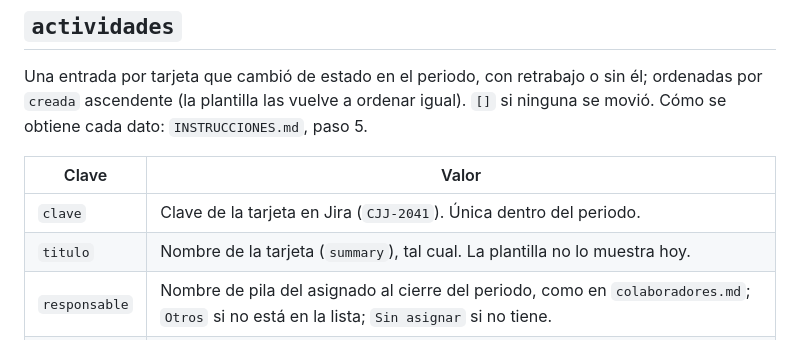
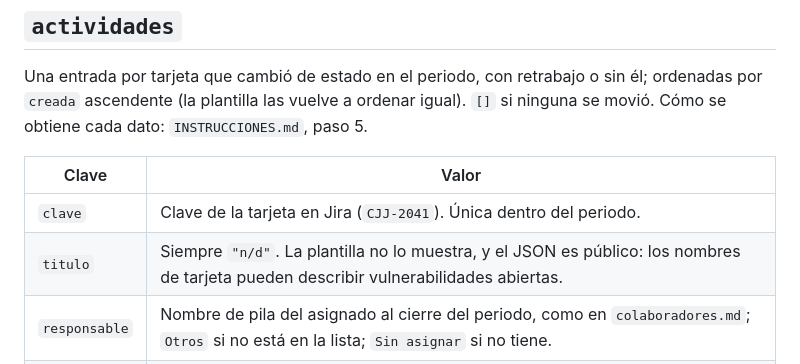
Before and after one commit to manuel-agilgob/CJJ-ReporteRetrabajos, a Markdown page: agente/contrato-datos.md, the part around the change. Rendered like a GitHub page.

```diff
--- a/agente/contrato-datos.md
+++ b/agente/contrato-datos.md
@@ -120,7 +120,7 @@ plantilla las vuelve a ordenar igual). `[]` si ninguna se movió. Cómo se obtie
 | Clave | Valor |
 |---|---|
 | `clave` | Clave de la tarjeta en Jira (`CJJ-2041`). Única dentro del periodo. |
-| `titulo` | Nombre de la tarjeta (`summary`), tal cual. La plantilla no lo muestra hoy. |
+| `titulo` | Siempre `"n/d"`. La plantilla no lo muestra, y el JSON es público: los nombres de tarjeta pueden describir vulnerabilidades abiertas. |
 | `responsable` | Nombre de pila del asignado al cierre del periodo, como en `colaboradores.md`; `Otros` si no está en la lista; `Sin asignar` si no tiene. |
 | `creada` | Fecha y hora de creación de la tarjeta (`AAAA-MM-DDTHH:MM`). Puede ser anterior al periodo. |
 | `estado` | La `key` de la etapa del último tramo, o `En producción` si es `PROD`. La plantilla no lo muestra hoy. |
```
Also changed, not shown: agente/INSTRUCCIONES.md (+3 -0 lines).
